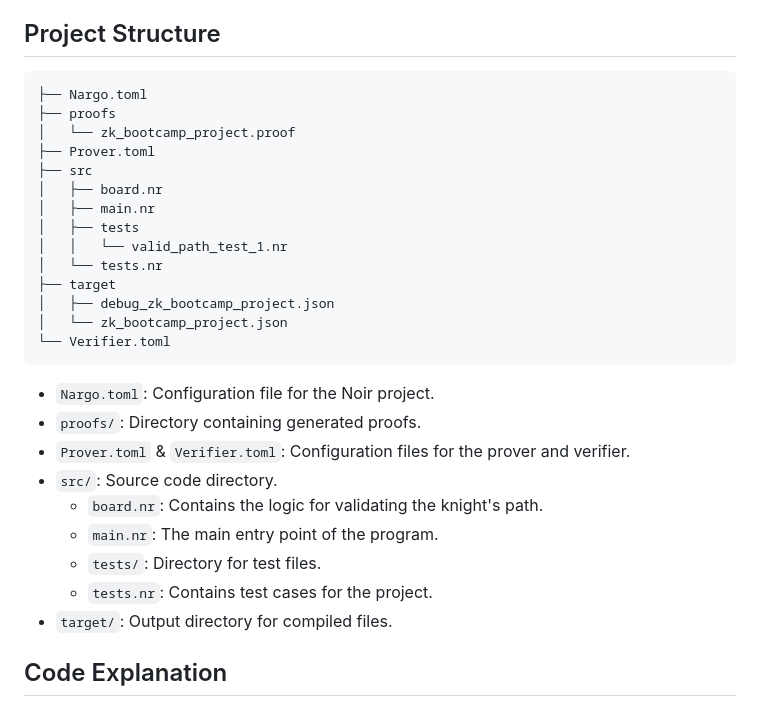
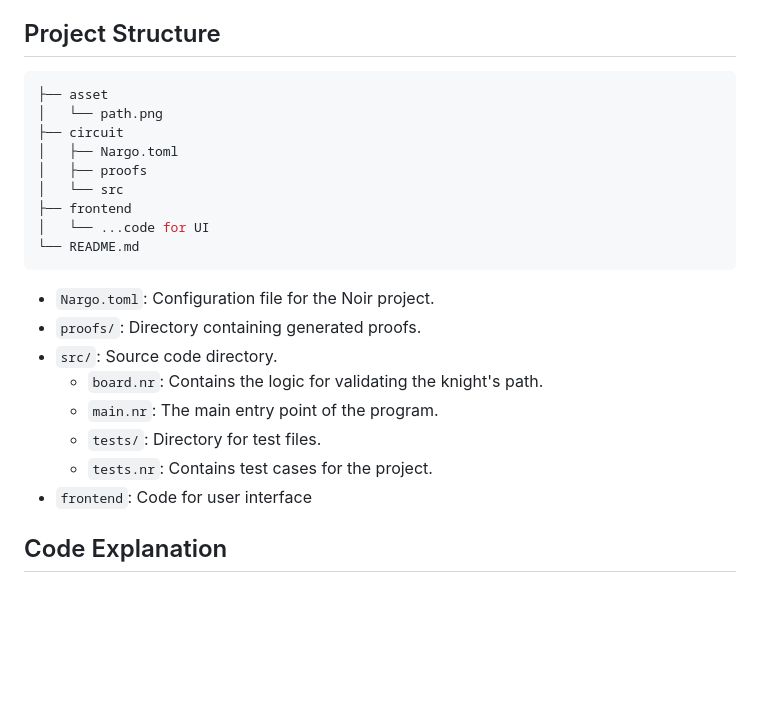
Before and after one commit to ksmit323/zk-bootcamp-project, a Markdown page: README.md, the part around the change. Rendered like a GitHub page; blank space fills up the shorter version.

````diff
--- a/README.md
+++ b/README.md
@@ -35,30 +35,25 @@ The proof ensures:
 
 ## Project Structure
 ```bash
-├── Nargo.toml
-├── proofs
-│   └── zk_bootcamp_project.proof
-├── Prover.toml
-├── src
-│   ├── board.nr
-│   ├── main.nr
-│   ├── tests
-│   │   └── valid_path_test_1.nr
-│   └── tests.nr
-├── target
-│   ├── debug_zk_bootcamp_project.json
-│   └── zk_bootcamp_project.json
-└── Verifier.toml
+├── asset
+│   └── path.png
+├── circuit
+│   ├── Nargo.toml
+│   ├── proofs
+│   └── src
+├── frontend
+│   └── ...code for UI
+└── README.md
 ```
+
 - ```Nargo.toml```: Configuration file for the Noir project.
 - ```proofs/```: Directory containing generated proofs.
-- ```Prover.toml``` & ```Verifier.toml```: Configuration files for the prover and verifier.
 - ```src/```: Source code directory.
   - ```board.nr```: Contains the logic for validating the knight's path.
   - ```main.nr```: The main entry point of the program.
   - ```tests/```: Directory for test files.
   - ```tests.nr```: Contains test cases for the project.
-- ```target/```: Output directory for compiled files.
+- ```frontend```: Code for user interface
 
 ## Code Explanation
 
````
